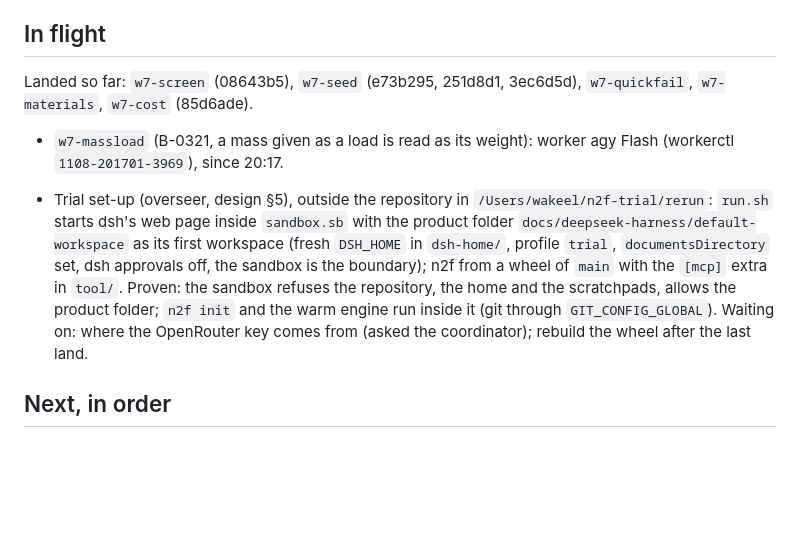
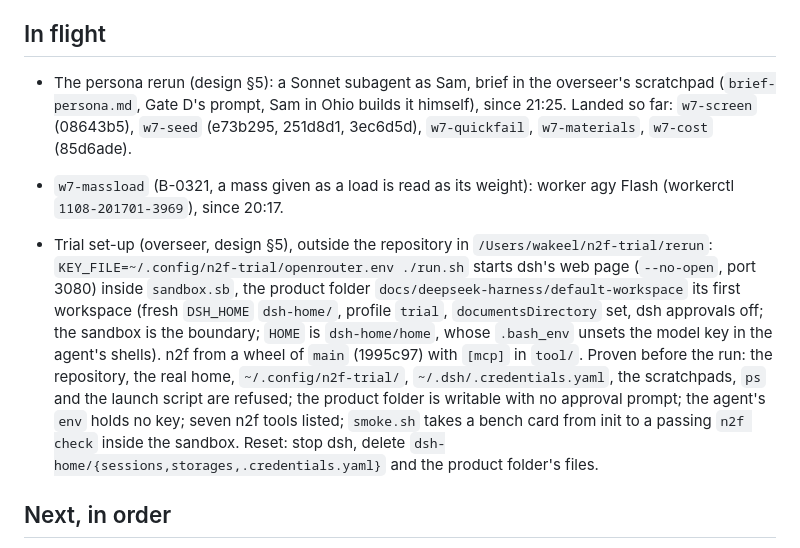
Before and after one commit to osaxma/napkin2factory, a Markdown page: docs/handoffs/v0.9-overseer.md, the part around the change. GitHub-like rendering; blank space fills up the shorter version.

Commit message:
Handoff: the trial set-up proven; the persona rerun in flight
Co-Authored-By: Claude Opus 5.5 <noreply@anthropic.com>

```diff
--- a/docs/handoffs/v0.9-overseer.md
+++ b/docs/handoffs/v0.9-overseer.md
@@ -28,10 +28,11 @@ file, then `make tasks`.
 - Workers: agy Argon quota 0 until 2026-11-14 (strong falls back to Flash); Flash did the fill and hot spots from written designs (the fill needed a review round: benchmark on captured real inputs); a Sonnet subagent built the engine from the design note (about 28 min, one review fix round). deepseek balance about 1.0 USD.
 
 ## In flight
+- The persona rerun (design §5): a Sonnet subagent as Sam, brief in the overseer's scratchpad (`brief-persona.md`, Gate D's prompt, Sam in Ohio builds it himself), since 21:25.
 Landed so far: `w7-screen` (08643b5), `w7-seed` (e73b295, 251d8d1, 3ec6d5d), `w7-quickfail`, `w7-materials`, `w7-cost` (85d6ade).
 - `w7-massload` (B-0321, a mass given as a load is read as its weight): worker agy Flash (workerctl `1108-201701-3969`), since 20:17.
 
-- Trial set-up (overseer, design §5), outside the repository in `/Users/wakeel/n2f-trial/rerun`: `run.sh` starts dsh's web page inside `sandbox.sb` with the product folder `docs/deepseek-harness/default-workspace` as its first workspace (fresh `DSH_HOME` in `dsh-home/`, profile `trial`, `documentsDirectory` set, dsh approvals off, the sandbox is the boundary); n2f from a wheel of `main` with the `[mcp]` extra in `tool/`. Proven: the sandbox refuses the repository, the home and the scratchpads, allows the product folder; `n2f init` and the warm engine run inside it (git through `GIT_CONFIG_GLOBAL`). Waiting on: where the OpenRouter key comes from (asked the coordinator); rebuild the wheel after the last land.
+- Trial set-up (overseer, design §5), outside the repository in `/Users/wakeel/n2f-trial/rerun`: `KEY_FILE=~/.config/n2f-trial/openrouter.env ./run.sh` starts dsh's web page (`--no-open`, port 3080) inside `sandbox.sb`, the product folder `docs/deepseek-harness/default-workspace` its first workspace (fresh `DSH_HOME` `dsh-home/`, profile `trial`, `documentsDirectory` set, dsh approvals off; the sandbox is the boundary; `HOME` is `dsh-home/home`, whose `.bash_env` unsets the model key in the agent's shells). n2f from a wheel of `main` (1995c97) with `[mcp]` in `tool/`. Proven before the run: the repository, the real home, `~/.config/n2f-trial/`, `~/.dsh/.credentials.yaml`, the scratchpads, `ps` and the launch script are refused; the product folder is writable with no approval prompt; the agent's `env` holds no key; seven n2f tools listed; `smoke.sh` takes a bench card from init to a passing `n2f check` inside the sandbox. Reset: stop dsh, delete `dsh-home/{sessions,storages,.credentials.yaml}` and the product folder's files.
 
 ## Next, in order
 1. Wave 7 (S-336): land `w7-seed` and `w7-screen` (first, side by side), then `w7-cost` and `w7-small`; prepare and prove the trial set-up (design §5); rerun the persona trial; record the boundary (the `core/` count, §11 timings, `make check` on `main`).
```
